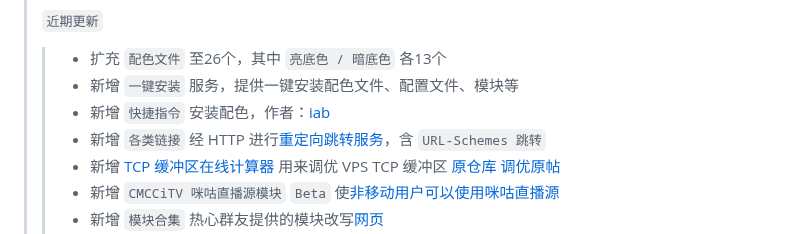
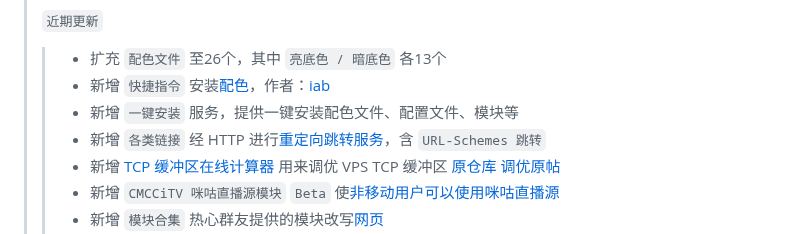
Before and after one commit to LOWERTOP/Shadowrocket-First, a Markdown page: README.md, the part around the change. Rendered like a GitHub page.

```diff
--- a/README.md
+++ b/README.md
@@ -36,8 +36,8 @@
 >
 > ` 近期更新 `
 >> * 扩充 ` 配色文件 ` 至26个，其中 ` 亮底色 / 暗底色 ` 各13个
+>> * 新增 ` 快捷指令 ` 安装[配色](#shadowrocket-配色文件)，作者：[iab](https://t.me/iab000)
 >> * 新增 ` 一键安装 ` 服务，提供一键安装配色文件、配置文件、模块等
->> * 新增 ` 快捷指令 ` 安装配色，作者：[iab](https://t.me/iab000)
 >> * 新增 ` 各类链接 ` 经 HTTP 进行[重定向跳转服务](#url-redirector-非标准链接重定向跳转)，含 ` URL-Schemes 跳转 `
 >> * 新增 [TCP 缓冲区在线计算器](https://lowertop.github.io/Shadowrocket-First/TCP-Cal.html) 用来调优 VPS TCP 缓冲区 [原仓库](https://github.com/BlackSheep-cry/TCP-Optimization-Tool) [调优原帖](https://www.nodeseek.com/post-197087-1)
 >> * 新增 ` CMCCiTV 咪咕直播源模块 ` ` Beta ` 使[非移动用户可以使用咪咕直播源](#shadowrocket-自制配置)
```
